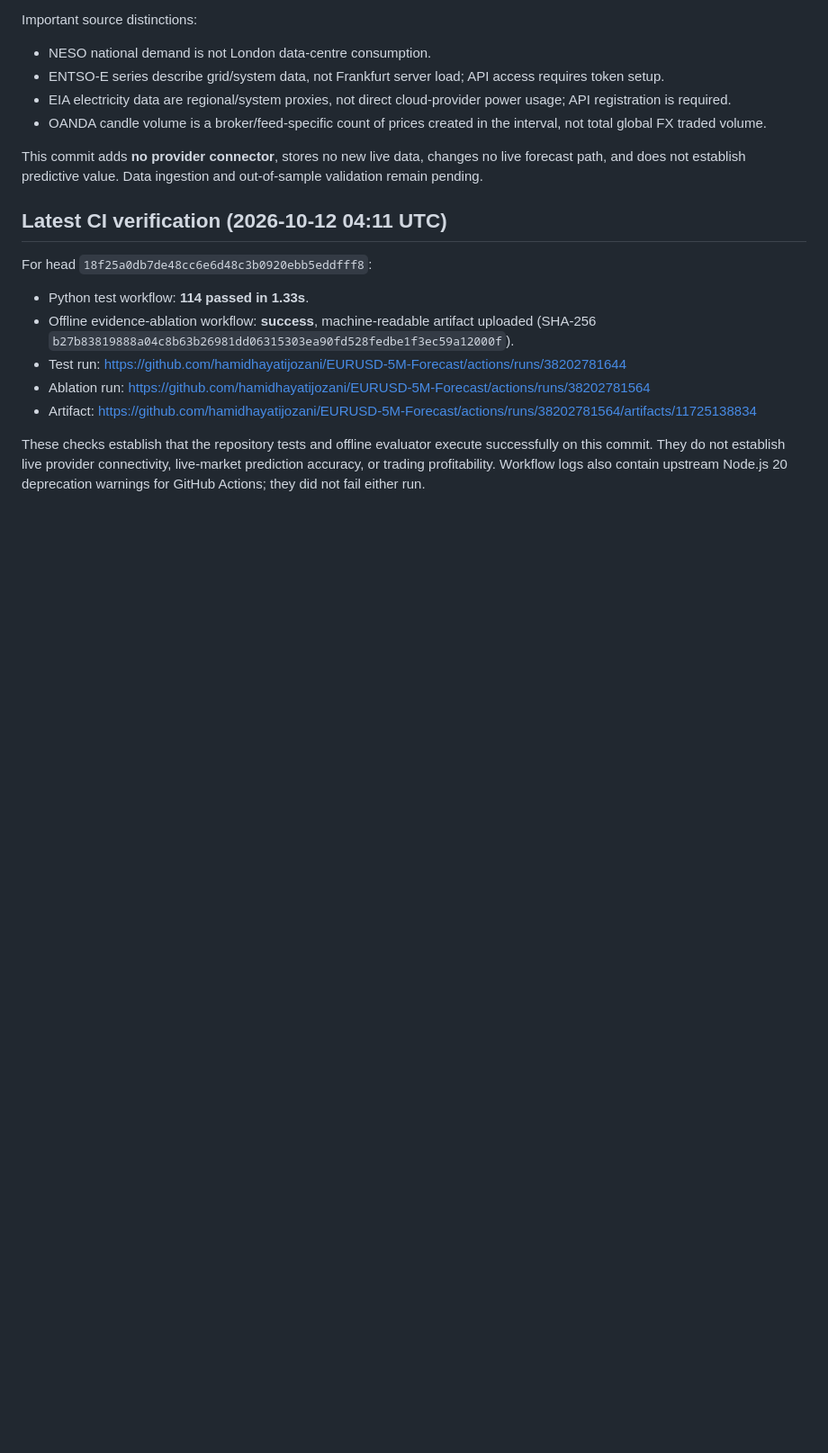
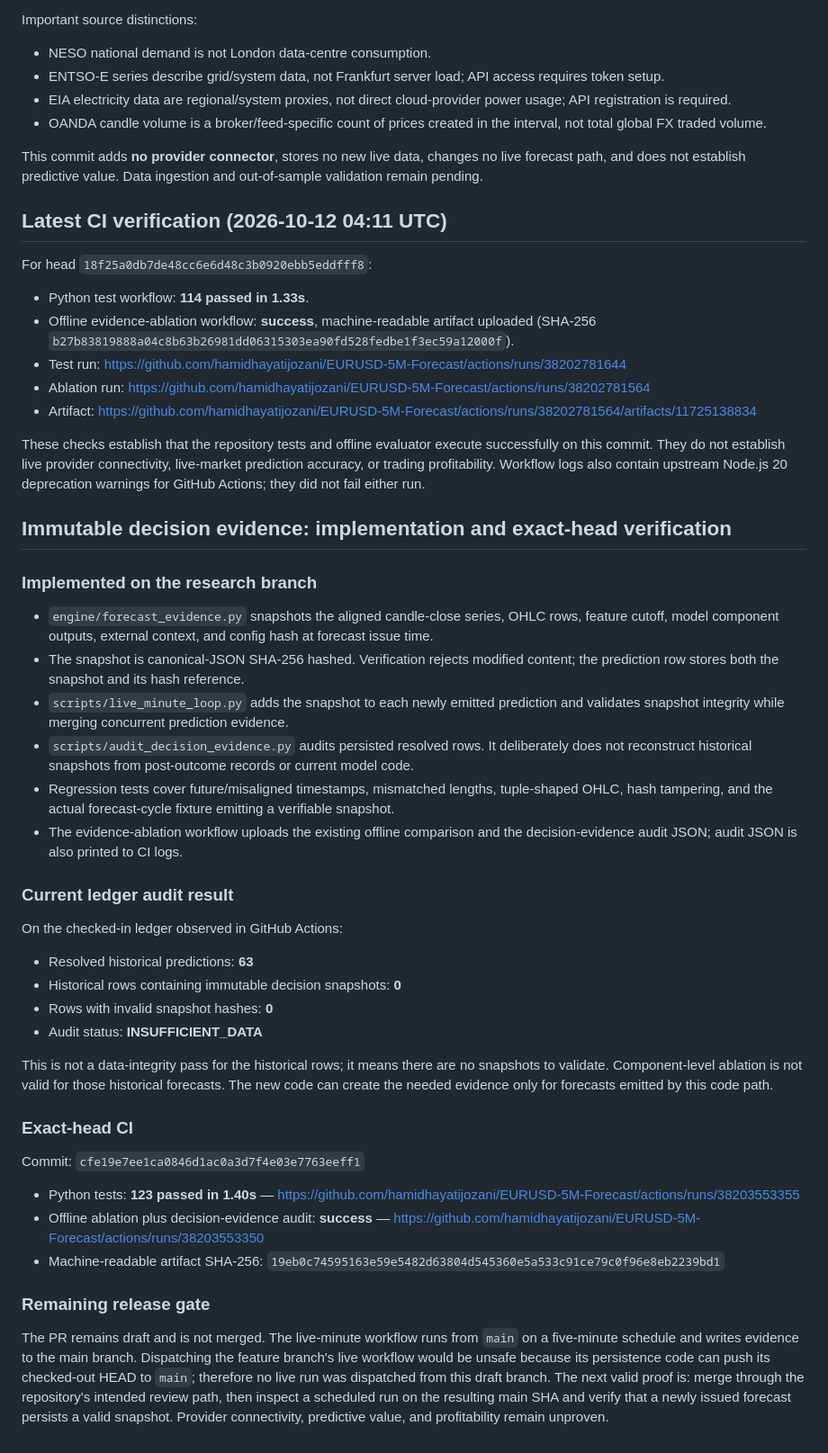
Before and after one commit to hamidhayatijozani/EURUSD-5M-Forecast, a Markdown page: research/MULTISOURCE_INPUT_AUDIT_2026-10-12.md, the part around the change. Shown at 90% size. GitHub-like rendering; blank space fills up the shorter version.

Commit message:
docs(research): record immutable evidence audit and live release gate

```diff
--- a/research/MULTISOURCE_INPUT_AUDIT_2026-10-12.md
+++ b/research/MULTISOURCE_INPUT_AUDIT_2026-10-12.md
@@ -127,3 +127,32 @@ For head `18f25a0db7de48cc6e6d48c3b0920ebb5eddfff8`:
 - Artifact: https://github.com/hamidhayatijozani/EURUSD-5M-Forecast/actions/runs/38202781564/artifacts/11725138834
 
 These checks establish that the repository tests and offline evaluator execute successfully on this commit. They do not establish live provider connectivity, live-market prediction accuracy, or trading profitability. Workflow logs also contain upstream Node.js 20 deprecation warnings for GitHub Actions; they did not fail either run.
+
+
+## Immutable decision evidence: implementation and exact-head verification
+
+### Implemented on the research branch
+- `engine/forecast_evidence.py` snapshots the aligned candle-close series, OHLC rows, feature cutoff, model component outputs, external context, and config hash at forecast issue time.
+- The snapshot is canonical-JSON SHA-256 hashed. Verification rejects modified content; the prediction row stores both the snapshot and its hash reference.
+- `scripts/live_minute_loop.py` adds the snapshot to each newly emitted prediction and validates snapshot integrity while merging concurrent prediction evidence.
+- `scripts/audit_decision_evidence.py` audits persisted resolved rows. It deliberately does not reconstruct historical snapshots from post-outcome records or current model code.
+- Regression tests cover future/misaligned timestamps, mismatched lengths, tuple-shaped OHLC, hash tampering, and the actual forecast-cycle fixture emitting a verifiable snapshot.
+- The evidence-ablation workflow uploads the existing offline comparison and the decision-evidence audit JSON; audit JSON is also printed to CI logs.
+
+### Current ledger audit result
+On the checked-in ledger observed in GitHub Actions:
+- Resolved historical predictions: **63**
+- Historical rows containing immutable decision snapshots: **0**
+- Rows with invalid snapshot hashes: **0**
+- Audit status: **INSUFFICIENT_DATA**
+
+This is not a data-integrity pass for the historical rows; it means there are no snapshots to validate. Component-level ablation is not valid for those historical forecasts. The new code can create the needed evidence only for forecasts emitted by this code path.
+
+### Exact-head CI
+Commit: `cfe19e7ee1ca0846d1ac0a3d7f4e03e7763eeff1`
+- Python tests: **123 passed in 1.40s** — https://github.com/hamidhayatijozani/EURUSD-5M-Forecast/actions/runs/38203553355
+- Offline ablation plus decision-evidence audit: **success** — https://github.com/hamidhayatijozani/EURUSD-5M-Forecast/actions/runs/38203553350
+- Machine-readable artifact SHA-256: `19eb0c74595163e59e5482d63804d545360e5a533c91ce79c0f96e8eb2239bd1`
+
+### Remaining release gate
+The PR remains draft and is not merged. The live-minute workflow runs from `main` on a five-minute schedule and writes evidence to the main branch. Dispatching the feature branch's live workflow would be unsafe because its persistence code can push its checked-out HEAD to `main`; therefore no live run was dispatched from this draft branch. The next valid proof is: merge through the repository's intended review path, then inspect a scheduled run on the resulting main SHA and verify that a newly issued forecast persists a valid snapshot. Provider connectivity, predictive value, and profitability remain unproven.
```
